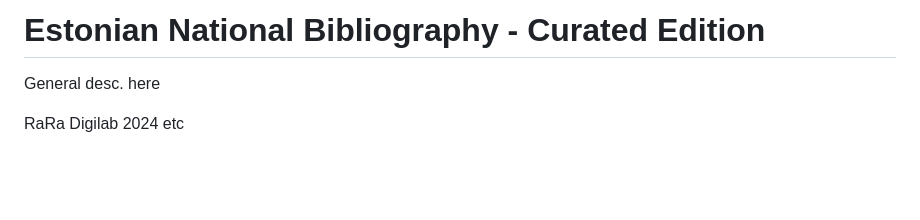
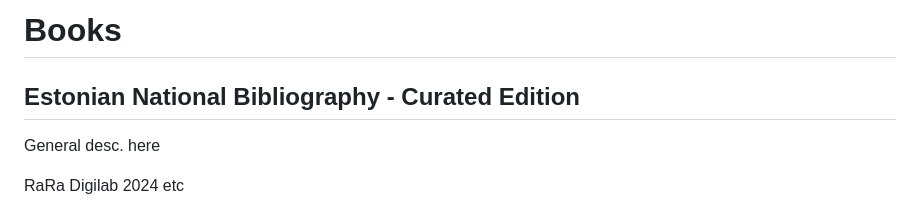
Before and after one commit to RaRa-digiLab/enb-curator, a Markdown page: docs/books.md, the part around the change. GitHub-like rendering; blank space fills up the shorter version.

```diff
--- a/docs/README.md
+++ b/docs/books.md
@@ -1,4 +1,5 @@
-# Estonian National Bibliography - Curated Edition
+# Books
+## Estonian National Bibliography - Curated Edition
 
 General desc. here
 
```
Also changed, not shown: docs/persons.md (added, +82 -0 lines).
